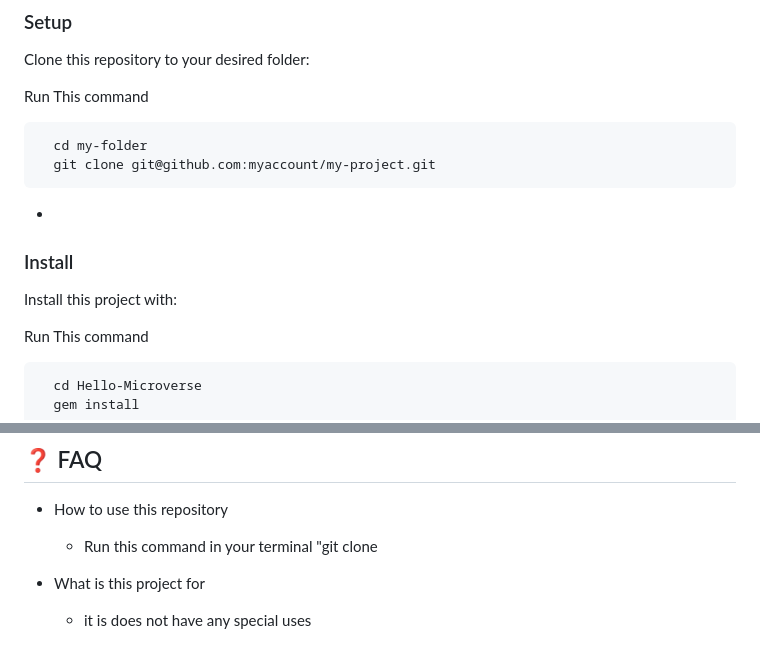
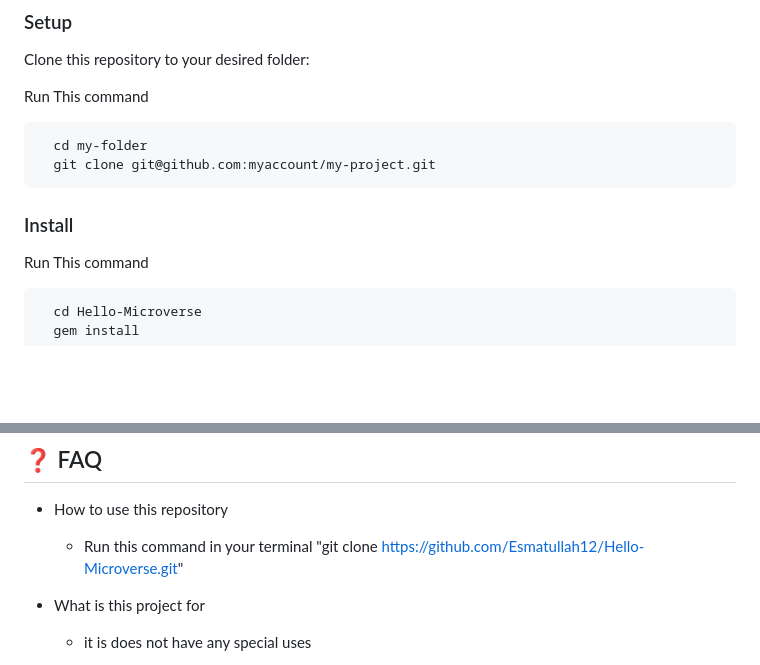
Before and after one commit to Esmatullah12/Hello-Microverse, a Markdown page: README.md, 2 parts joined by grey strips. Rendered like a GitHub page; blank space fills up the shorter version.

Commit message:
added some changes in the readme.md file

````diff
--- a/README.md
+++ b/README.md
@@ -76,11 +76,9 @@ Run This command
   cd my-folder
   git clone git@github.com:myaccount/my-project.git
 ```
--
+
 
 ### Install
-
-Install this project with:
 
 
 Run This command
@@ -135,7 +133,7 @@ I would like to thank Microverse for creating such wonderful opportunity for tho
 
 - How to use this repository
 
-  - Run this command in your terminal "git clone
+  - Run this command in your terminal "git clone https://github.com/Esmatullah12/Hello-Microverse.git"
 
 - What is this project for
   - it is does not have any special uses
````
